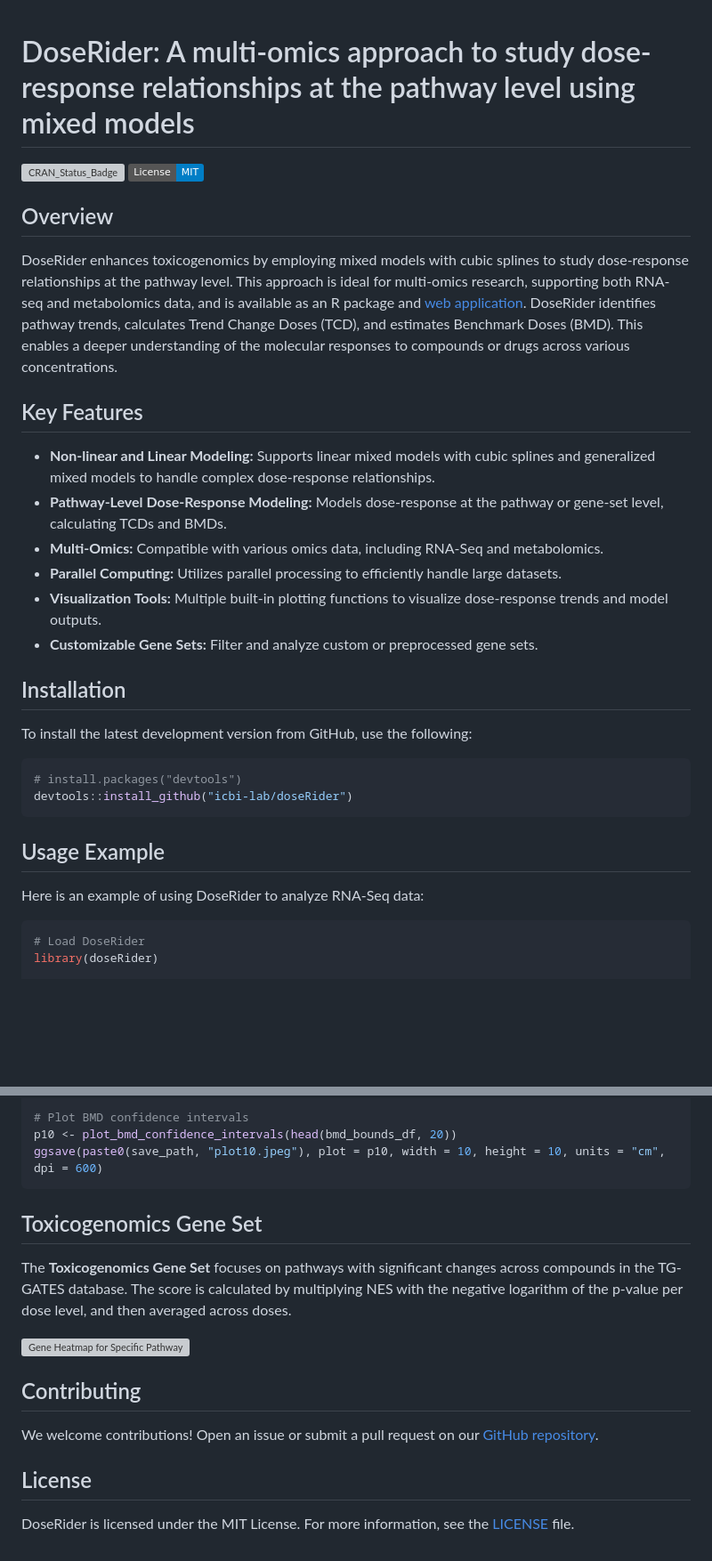
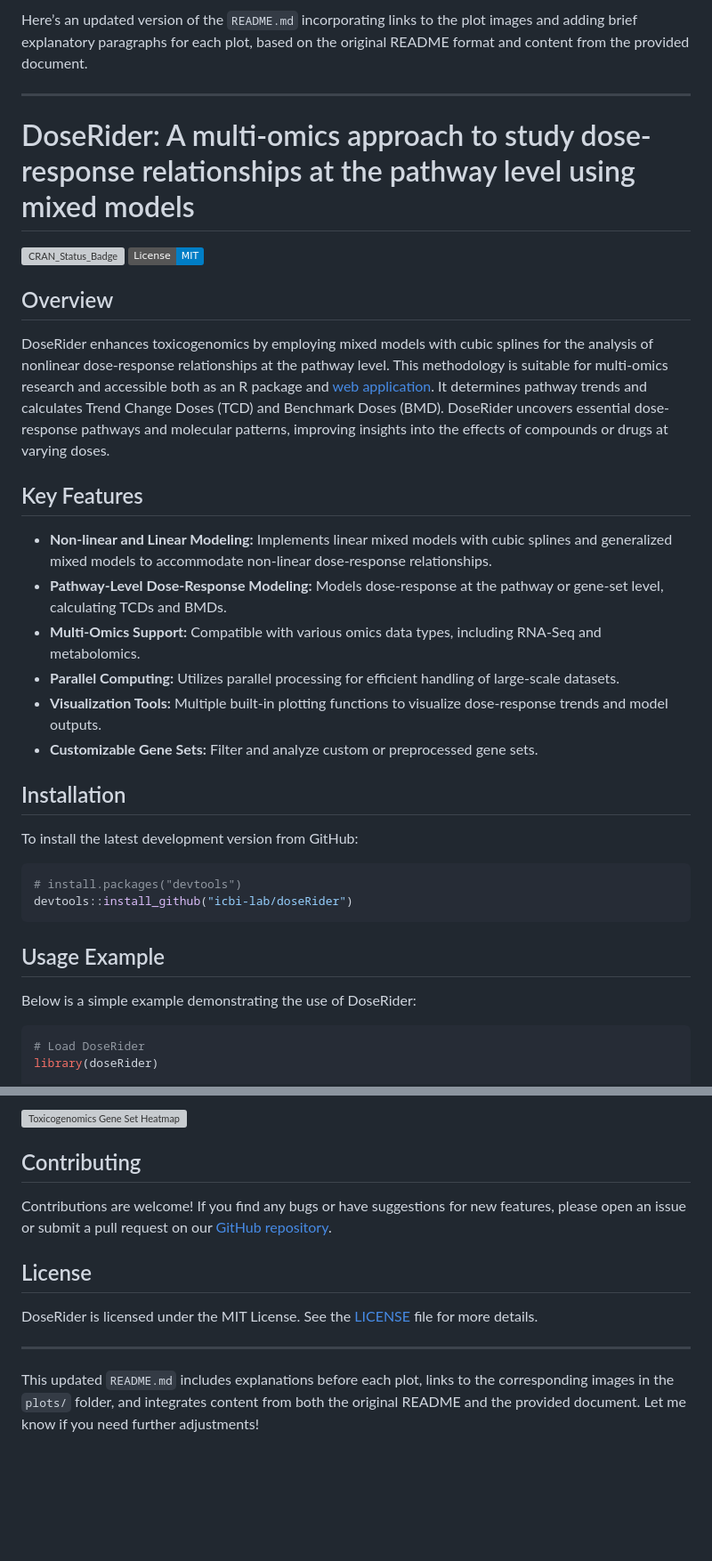
Before and after one commit to icbi-lab/DoseRider, a Markdown page: README.md, 2 parts joined by grey strips. Shown at 89% size. GitHub-like rendering; badges without logos; blank space fills up the shorter version; grey boxes are pictures that could not be loaded.

````diff
--- a/README.md
+++ b/README.md
@@ -1,3 +1,7 @@
+Here’s an updated version of the `README.md` incorporating links to the plot images and adding brief explanatory paragraphs for each plot, based on the original README format and content from the provided document.
+
+---
+
 # DoseRider: A multi-omics approach to study dose-response relationships at the pathway level using mixed models
 
 [![CRAN_Status_Badge](https://www.r-pkg.org/badges/version/doseRider)](https://cran.r-project.org/package=doseRider)
@@ -5,20 +9,20 @@
 
 ## Overview
 
-DoseRider enhances toxicogenomics by employing mixed models with cubic splines to study dose-response relationships at the pathway level. This approach is ideal for multi-omics research, supporting both RNA-seq and metabolomics data, and is available as an R package and [web application](https://doserider.i-med.ac.at/). DoseRider identifies pathway trends, calculates Trend Change Doses (TCD), and estimates Benchmark Doses (BMD). This enables a deeper understanding of the molecular responses to compounds or drugs across various concentrations.
+DoseRider enhances toxicogenomics by employing mixed models with cubic splines for the analysis of nonlinear dose-response relationships at the pathway level. This methodology is suitable for multi-omics research and accessible both as an R package and [web application](https://doserider.i-med.ac.at/). It determines pathway trends and calculates Trend Change Doses (TCD) and Benchmark Doses (BMD). DoseRider uncovers essential dose-response pathways and molecular patterns, improving insights into the effects of compounds or drugs at varying doses.
 
 ## Key Features
 
-- **Non-linear and Linear Modeling:** Supports linear mixed models with cubic splines and generalized mixed models to handle complex dose-response relationships.
+- **Non-linear and Linear Modeling:** Implements linear mixed models with cubic splines and generalized mixed models to accommodate non-linear dose-response relationships.
 - **Pathway-Level Dose-Response Modeling:** Models dose-response at the pathway or gene-set level, calculating TCDs and BMDs.
-- **Multi-Omics:** Compatible with various omics data, including RNA-Seq and metabolomics.
-- **Parallel Computing:** Utilizes parallel processing to efficiently handle large datasets.
+- **Multi-Omics Support:** Compatible with various omics data types, including RNA-Seq and metabolomics.
+- **Parallel Computing:** Utilizes parallel processing for efficient handling of large-scale datasets.
 - **Visualization Tools:** Multiple built-in plotting functions to visualize dose-response trends and model outputs.
 - **Customizable Gene Sets:** Filter and analyze custom or preprocessed gene sets.
 
 ## Installation
 
-To install the latest development version from GitHub, use the following:
+To install the latest development version from GitHub:
 
 ```r
 # install.packages("devtools")
@@ -27,7 +31,8 @@ devtools::install_github("icbi-lab/doseRider")
 
 ## Usage Example
 
-Here is an example of using DoseRider to analyze RNA-Seq data:
+Below is a simple example demonstrating the use of DoseRider:
+
 
 ```r
 # Load DoseRider
@@ -121,19 +145,14 @@ ggsave(paste0(save_path, "plot7.jpeg"), plot = p7, width = 10, height = 10, unit
 
-# Plot BMD confidence intervals
-p10 <- plot_bmd_confidence_intervals(head(bmd_bounds_df, 20))
-ggsave(paste0(save_path, "plot10.jpeg"), plot = p10, width = 10, height = 10, units = "cm", dpi = 600)
-```
-
-## Toxicogenomics Gene Set
-
-The **Toxicogenomics Gene Set** focuses on pathways with significant changes across compounds in the TG-GATES database. The score is calculated by multiplying NES with the negative logarithm of the p-value per dose level, and then averaged across doses.
-
-![Gene Heatmap for Specific Pathway](./plots/HeatmapHighResponsive.jpeg)
+![Toxicogenomics Gene Set Heatmap](./plots/HeatmapHighResponsive.jpeg)
 
 ## Contributing
 
-We welcome contributions! Open an issue or submit a pull request on our [GitHub repository](https://github.com/icbi-lab/doserider).
+Contributions are welcome! If you find any bugs or have suggestions for new features, please open an issue or submit a pull request on our [GitHub repository](https://github.com/icbi-lab/doseRider).
 
 ## License
 
-DoseRider is licensed under the MIT License. For more information, see the [LICENSE](LICENSE) file.
+DoseRider is licensed under the MIT License. See the [LICENSE](LICENSE) file for more details.
+
+---
+
+This updated `README.md` includes explanations before each plot, links to the corresponding images in the `plots/` folder, and integrates content from both the original README and the provided document. Let me know if you need further adjustments!
````
Also changed, not shown: other parts of README.md (+33 -14 lines).
